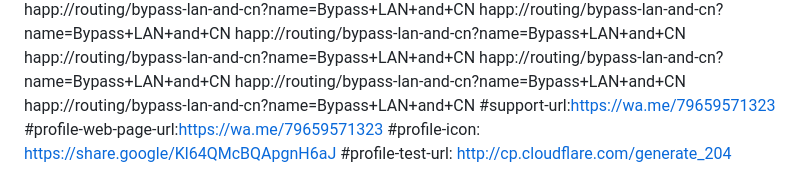
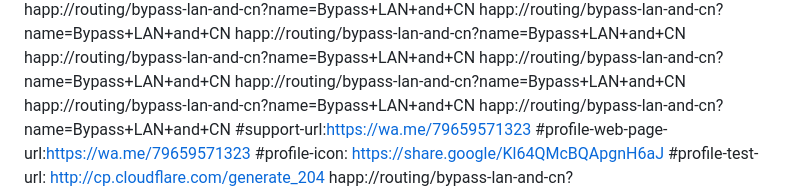
Before and after one commit to antivpn-7/and_the7, a Markdown page: README.md, the part around one of its changes. GitHub-like rendering.

```diff
--- a/README.md
+++ b/README.md
@@ -16,6 +16,7 @@ happ://routing/bypass-lan-and-cn?name=Bypass+LAN+and+CN
 happ://routing/bypass-lan-and-cn?name=Bypass+LAN+and+CN
 happ://routing/bypass-lan-and-cn?name=Bypass+LAN+and+CN
 happ://routing/bypass-lan-and-cn?name=Bypass+LAN+and+CN
+happ://routing/bypass-lan-and-cn?name=Bypass+LAN+and+CN
 #support-url:https://wa.me/79659571323
 #profile-web-page-url:https://wa.me/79659571323
 #profile-icon: https://share.google/Kl64QMcBQApgnH6aJ
```
Also changed, not shown: other parts of README.md (+265 -243 lines).
